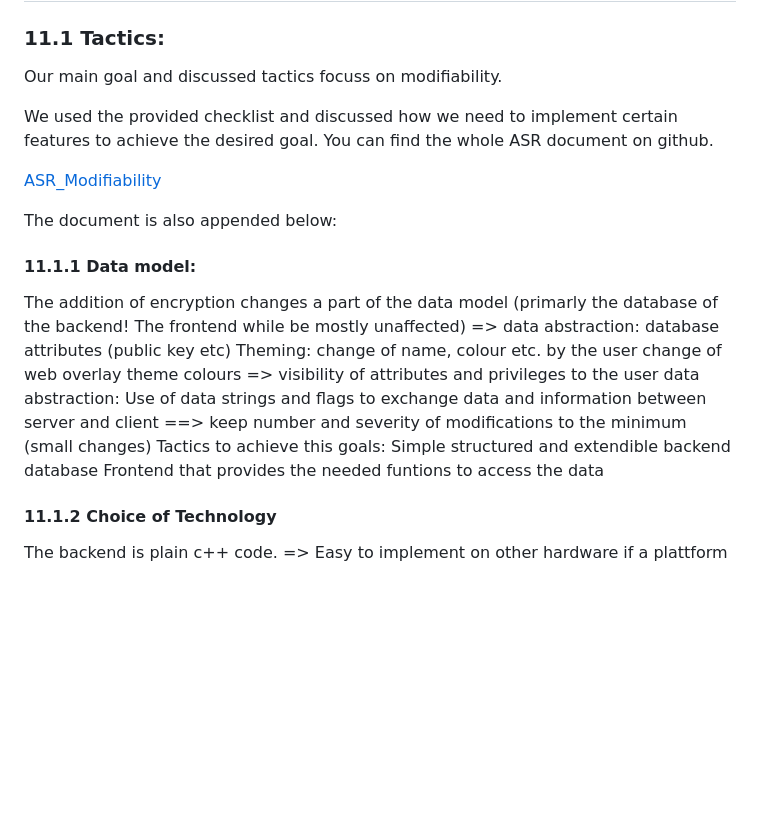
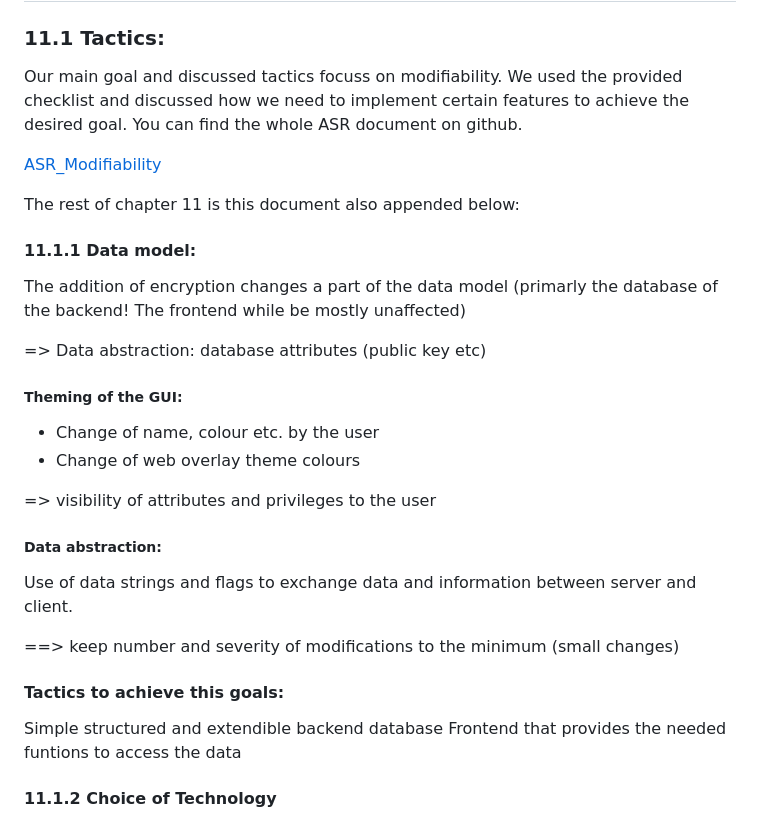
Before and after one commit to Scherrik/se_mcm, a Markdown page: docs/software-architecture-document.md, the part around the change printed below. GitHub-like rendering; blank space fills up the shorter version.

```diff
--- a/docs/software-architecture-document.md
+++ b/docs/software-architecture-document.md
@@ -300,23 +300,29 @@ A description of how the software architecture contributes to all capabilities (
 
 ### 11.1 Tactics:
 Our main goal and discussed tactics focuss on modifiability.
-
 We used the provided checklist and discussed how we need to implement certain features to achieve the desired goal. You can find the whole ASR document on github.
 
 [ASR_Modifiability](./ArchitectureSignificantRequirements/Architecture-Design-and-Tactics.md)
 
-The document is also appended below:
+The rest of chapter 11 is this document also appended below:
 
 #### 11.1.1 Data model:
 The addition of encryption changes a part of the data model (primarly the database of the backend! The frontend while be mostly unaffected)
-=> data abstraction: database attributes (public key etc)
-Theming:
-change of name, colour etc. by the user
-change of web overlay theme colours
+
+=> Data abstraction: database attributes (public key etc)
+
+##### Theming of the GUI:
+- Change of name, colour etc. by the user
+- Change of web overlay theme colours
+
 => visibility of attributes and privileges to the user
-data abstraction: Use of data strings and flags to exchange data and information between server and client
+
+##### Data abstraction:
+Use of data strings and flags to exchange data and information between server and client.
+
 ==> keep number and severity of modifications to the minimum (small changes)
-Tactics to achieve this goals:
+
+#### Tactics to achieve this goals:
 Simple structured and extendible backend database
 Frontend that provides the needed funtions to access the data
 
```
Also changed, not shown: other parts of docs/software-architecture-document.md (+1 -0 lines).
